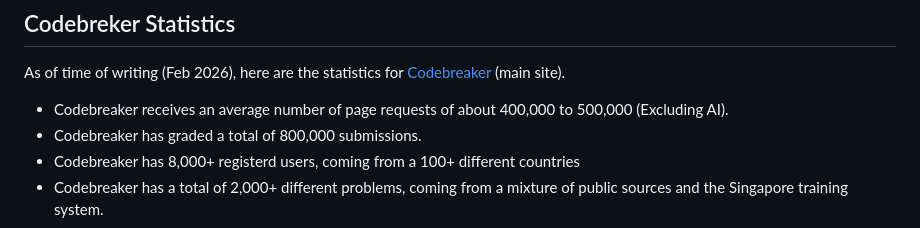
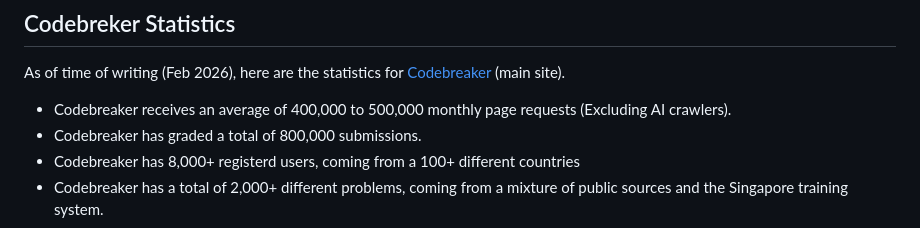
Before and after one commit to dvdg6566/codebreaker-contest-manager, a Markdown page: readme.md, the part around the change. Drawn GitHub-style.

Commit message:
Updated statistics grammar

```diff
--- a/readme.md
+++ b/readme.md
@@ -12,7 +12,7 @@ Codebreaker Contest System is a fork of the Codebreaker architecture that serves
 
 As of time of writing (Feb 2026), here are the statistics for [Codebreaker](https://codebreaker.xyz) (main site).
 
-- Codebreaker receives an average number of page requests of about 400,000 to 500,000 (Excluding AI).
+- Codebreaker receives an average of 400,000 to 500,000 monthly page requests (Excluding AI crawlers).
 - Codebreaker has graded a total of 800,000 submissions.
 - Codebreaker has 8,000+ registerd users, coming from a 100+ different countries
 - Codebreaker has a total of 2,000+ different problems, coming from a mixture of public sources and the Singapore training system.
```
